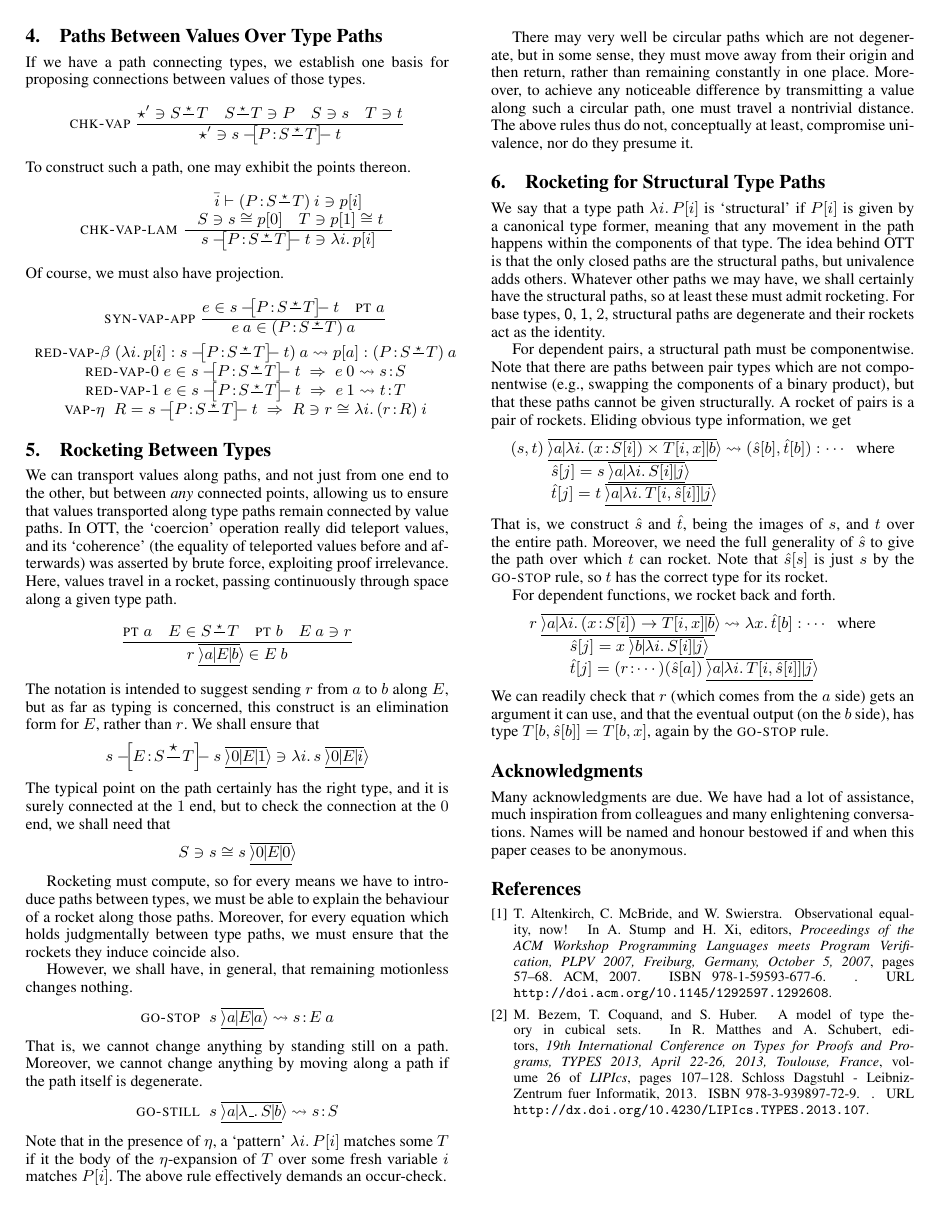
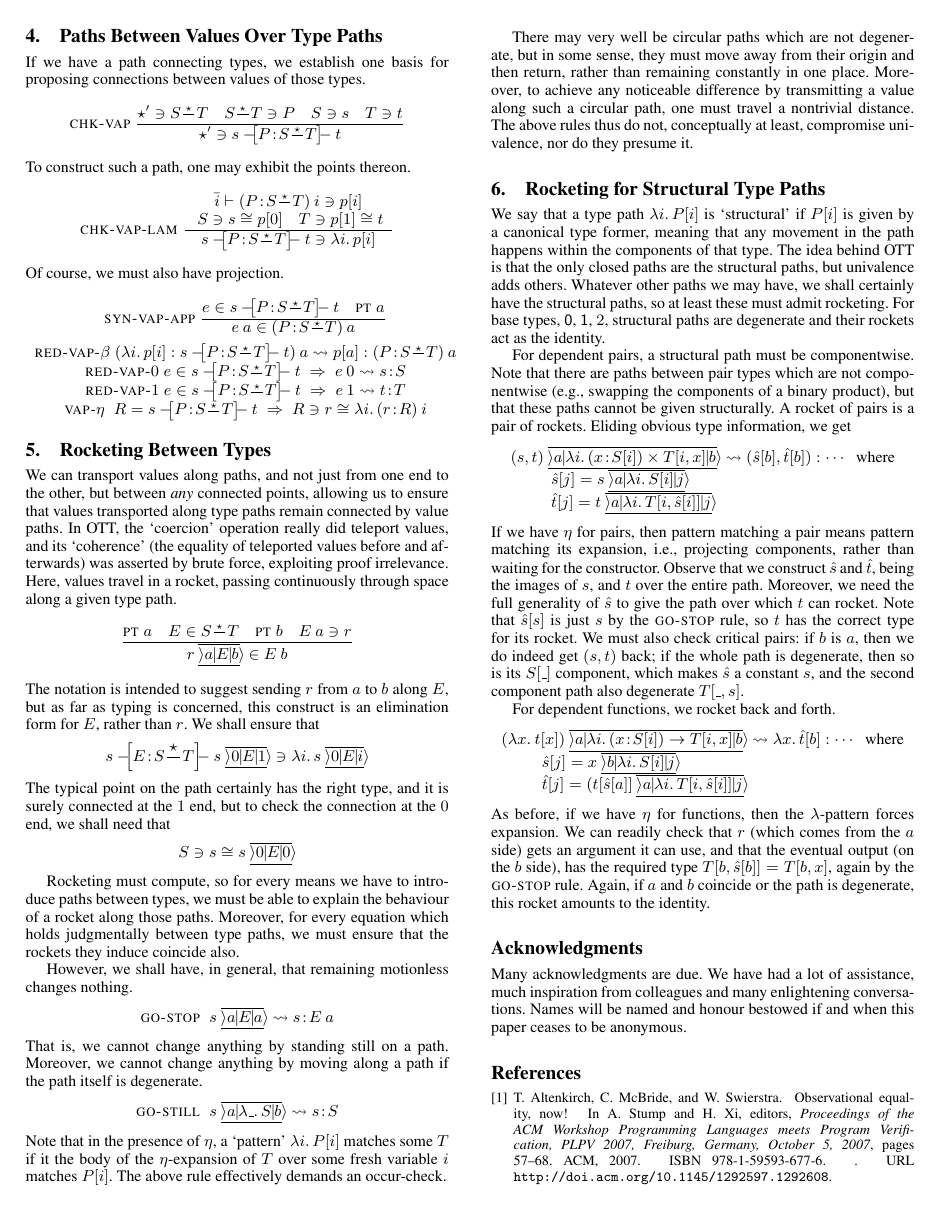
Before and after one commit to msp-strath/ZEUG, a LaTeX paper (Crossroads/Crossroads.tex): page 3 of 3 before the commit and page 3 of 4 after it. Compiled offline with pdfLaTeX; a missing font is replaced by an installed copy or a similar font.

Commit message:
a few rockety fixes

```diff
--- a/Crossroads/Crossroads.tex
+++ b/Crossroads/Crossroads.tex
@@ -541,31 +541,41 @@ that there are paths between pair types which are not componentwise
 paths cannot be given structurally. A rocket of pairs is a pair of
 rockets. Eliding obvious type information, we get
 \[\begin{array}{l}
-\xp{(s,t)}a{\lambda i.\,(x\hb S[i])\times T[i,x]}b \leadsto
+\xp {(s,t)} a{\lambda i.\,(x\hb S[i])\times T[i,x]}b \leadsto
   (\hat s[b], \hat t[b]):\cdots\;\;\textrm{where} \\
 \qquad\begin{array}{l}
   \hat s[j]= \xp s a {\lambda i.\,S[i]} j \\
   \hat t[j]= \xp t a {\lambda i.\,T[i,\hat s[i]]} j \\
 \end{array}
 \end{array}\]
-That is, we construct $\hat s$ and $\hat t$, being the images of $s$,
+If we have $\eta$ for pairs, then pattern matching a pair
+means pattern matching its expansion, i.e., projecting components,
+rather than waiting for the constructor.
+Observe that we construct $\hat s$ and $\hat t$, being the images of $s$,
 and $t$ over the entire path. Moreover, we need the full generality of
 $\hat s$ to give the path over which $t$ can rocket. Note that $\hat
 s[s]$ is just $s$ by the \textsc{go-stop} rule, so $t$ has the
-correct type for its rocket.
+correct type for its rocket. We must also check critical pairs: if
+$b$ is $a$, then we do indeed get $(s,t)$ back; if the whole path is
+degenerate, then so is its $S[\_]$ component, which makes $\hat s$ a
+constant $s$, and the second component path also degenerate $T[\_,s]$.
 
 For dependent functions, we rocket back and forth.
 \[\begin{array}{l}
-\xp{r}a{\lambda i.\,(x\hb S[i])\to T[i,x]}b \leadsto
+\xp{(\lambda x.\:t[x])}a{\lambda i.\,(x\hb S[i])\to T[i,x]}b \leadsto
   \lambda x.\, \hat t[b]:\cdots\;\;\textrm{where} \\
 \qquad\begin{array}{l}
   \hat s[j]= \xp x b {\lambda i.\,S[i]} j \\
-  \hat t[j]= \xp {(r\hb\cdots) (\hat s[a])} a {\lambda i.\,T[i,\hat s[i]]} j \\
+  \hat t[j]= \xp {(t[\hat s[a]]} a {\lambda i.\,T[i,\hat s[i]]} j \\
 \end{array}
 \end{array}\]
-We can readily check that $r$ (which comes from the $a$ side) gets an
-argument it can use, and that the eventual output (on the $b$ side),
-has type $T[b,\hat s[b]] = T[b,x]$, again by the \textsc{go-stop} rule.
+As before, if we have $\eta$ for functions, then the $\lambda$-pattern
+forces expansion. We can readily check that $r$ (which comes from the
+$a$ side) gets an argument it can use, and that the eventual output (on the $b$ side),
+has the required type $T[b,\hat s[b]] = T[b,x]$, again by the
+\textsc{go-stop}
+rule. Again, if $a$ and $b$ coincide or the path is degenerate, this
+rocket amounts to the identity.
 
 
 %\appendix
```
